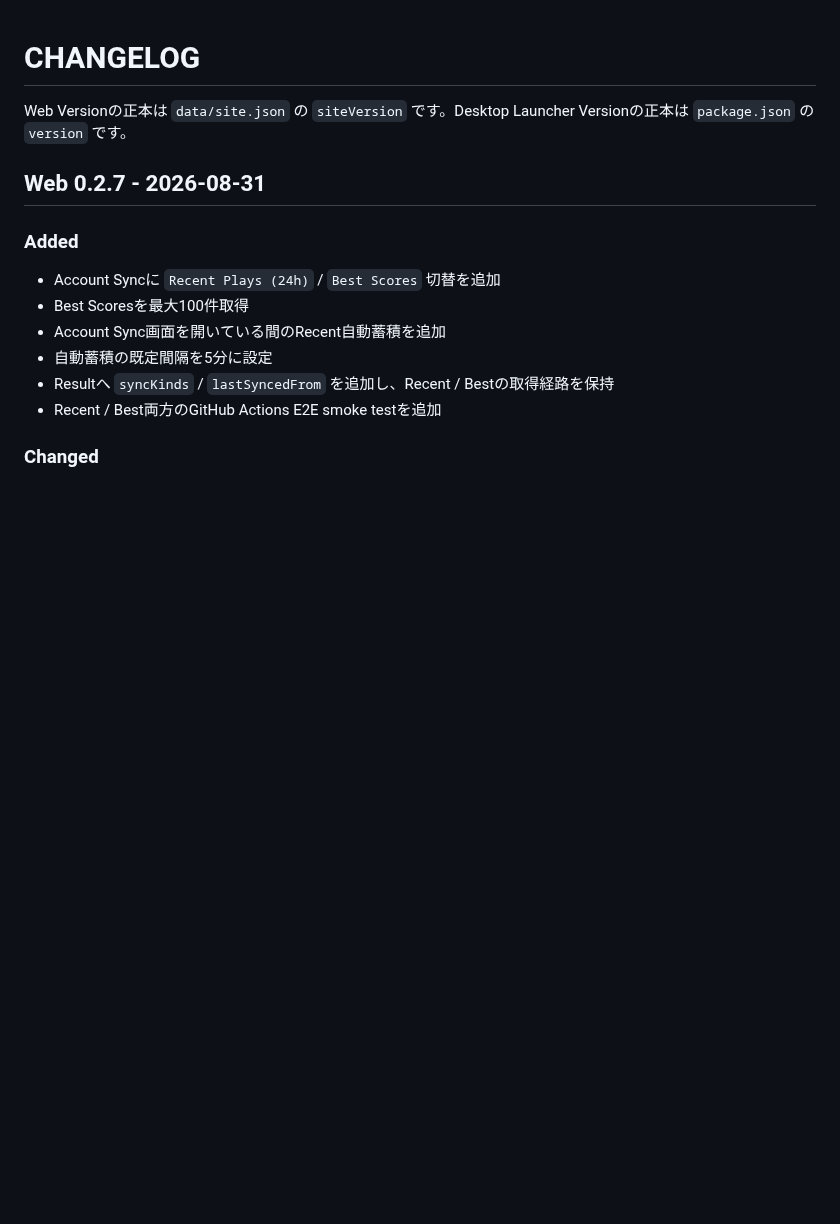
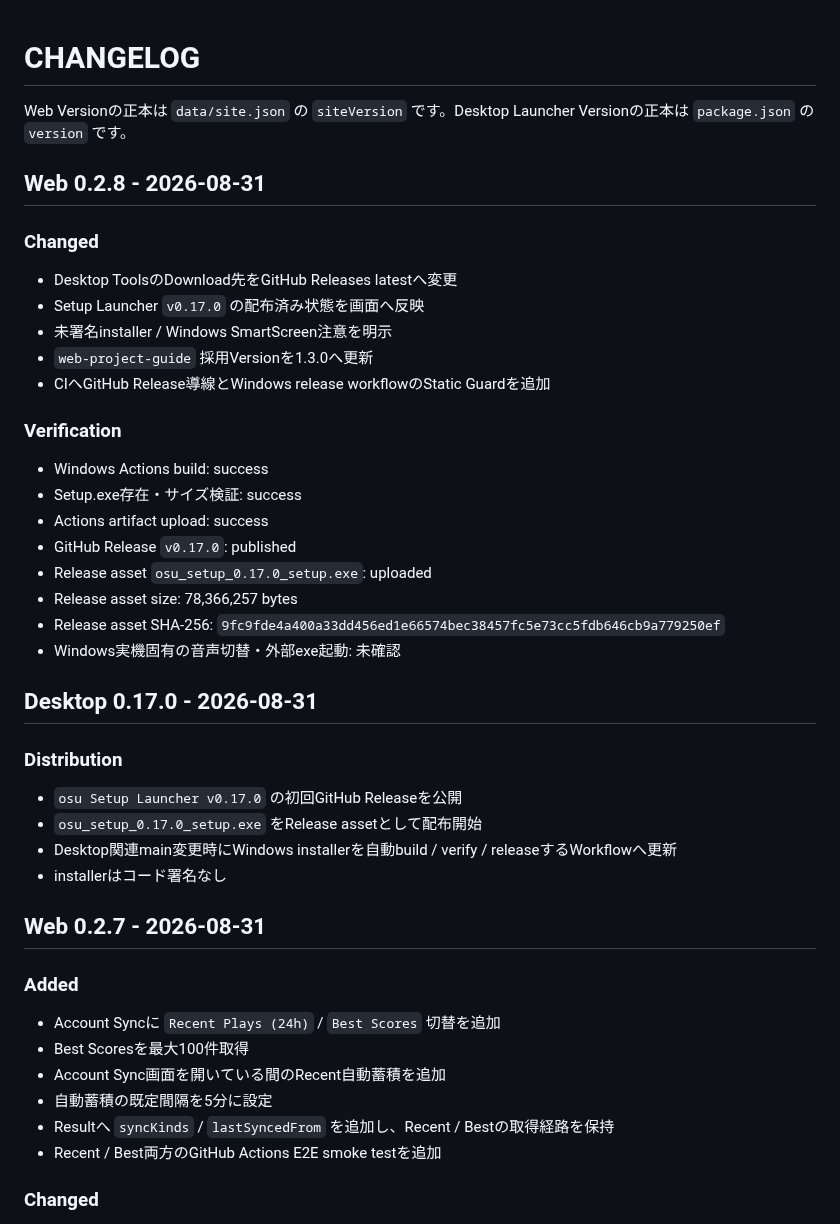
Before and after one commit to EliteMay/osu-hub, a Markdown page: CHANGELOG.md, the part around the change. Drawn GitHub-style; blank space fills up the shorter version.

Commit message:
docs: record first launcher release

```diff
--- a/CHANGELOG.md
+++ b/CHANGELOG.md
@@ -1,6 +1,36 @@
 # CHANGELOG
 
 Web Versionの正本は `data/site.json` の `siteVersion` です。Desktop Launcher Versionの正本は `package.json` の `version` です。
+
+## Web 0.2.8 - 2026-08-31
+
+### Changed
+
+- Desktop ToolsのDownload先をGitHub Releases latestへ変更
+- Setup Launcher `v0.17.0` の配布済み状態を画面へ反映
+- 未署名installer / Windows SmartScreen注意を明示
+- `web-project-guide` 採用Versionを1.3.0へ更新
+- CIへGitHub Release導線とWindows release workflowのStatic Guardを追加
+
+### Verification
+
+- Windows Actions build: success
+- Setup.exe存在・サイズ検証: success
+- Actions artifact upload: success
+- GitHub Release `v0.17.0`: published
+- Release asset `osu_setup_0.17.0_setup.exe`: uploaded
+- Release asset size: 78,366,257 bytes
+- Release asset SHA-256: `9fc9fde4a400a33dd456ed1e66574bec38457fc5e73cc5fdb646cb9a779250ef`
+- Windows実機固有の音声切替・外部exe起動: 未確認
+
+## Desktop 0.17.0 - 2026-08-31
+
+### Distribution
+
+- `osu Setup Launcher v0.17.0` の初回GitHub Releaseを公開
+- `osu_setup_0.17.0_setup.exe` をRelease assetとして配布開始
+- Desktop関連main変更時にWindows installerを自動build / verify / releaseするWorkflowへ更新
+- installerはコード署名なし
 
 ## Web 0.2.7 - 2026-08-31
 
```
